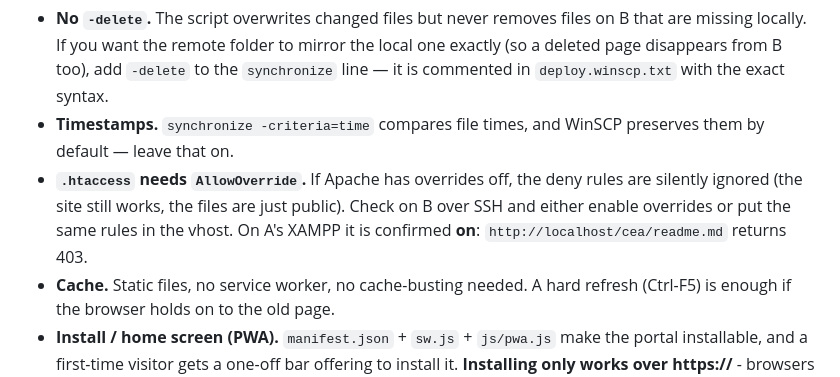
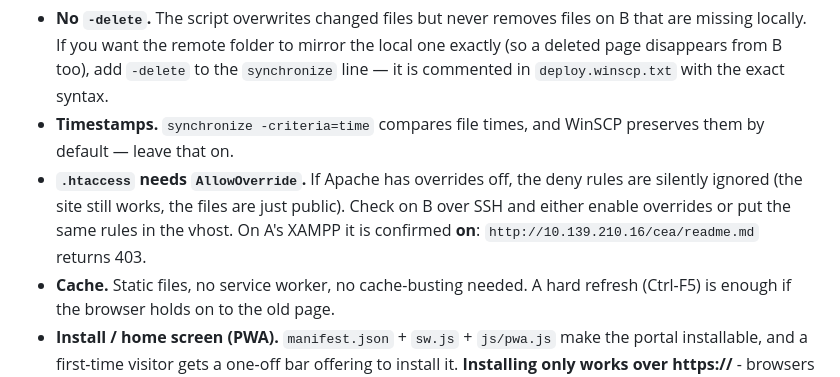
Before and after one commit to bangsamoro/mc-cea, a Markdown page: deploy/readme.md, the part around one of its changes. GitHub-like rendering.

Commit message:
docs: local-testing URL convention - localhost = 10.139.210.16 (starter kit 2.3a refresh)

```diff
--- a/deploy/readme.md
+++ b/deploy/readme.md
@@ -102,7 +102,7 @@ Uploaded, and wanted on B: `index.html`, `css/`, `img/`, `services/`, and
 - **`.htaccess` needs `AllowOverride`.** If Apache has overrides off, the deny rules
   are silently ignored (the site still works, the files are just public). Check on B
   over SSH and either enable overrides or put the same rules in the vhost. On A's
-  XAMPP it is confirmed **on**: `http://localhost/cea/readme.md` returns 403.
+  XAMPP it is confirmed **on**: `http://10.139.210.16/cea/readme.md` returns 403.
 - **Cache.** Static files, no service worker, no cache-busting needed. A hard refresh
   (Ctrl-F5) is enough if the browser holds on to the old page.
 - **Install / home screen (PWA).** `manifest.json` + `sw.js` + `js/pwa.js` make the portal
```
Also changed, not shown: other parts of deploy/readme.md (+1 -1 lines), readme.md (+1 -1 lines).
